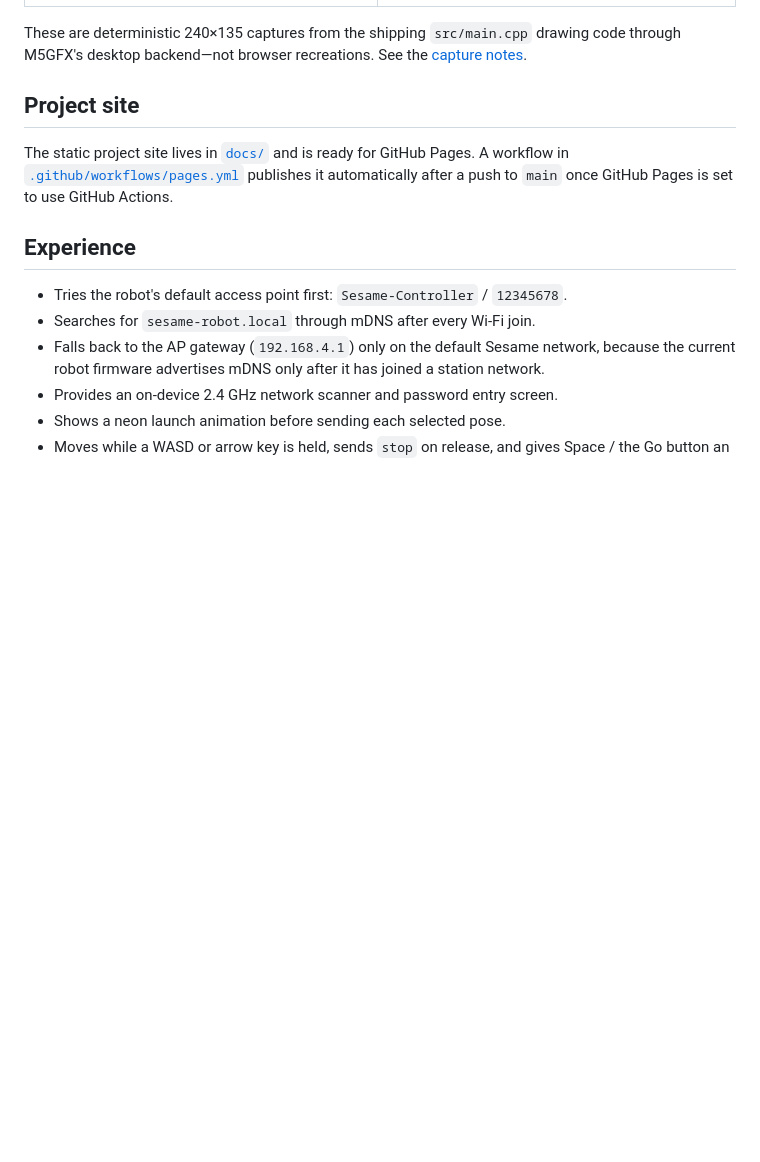
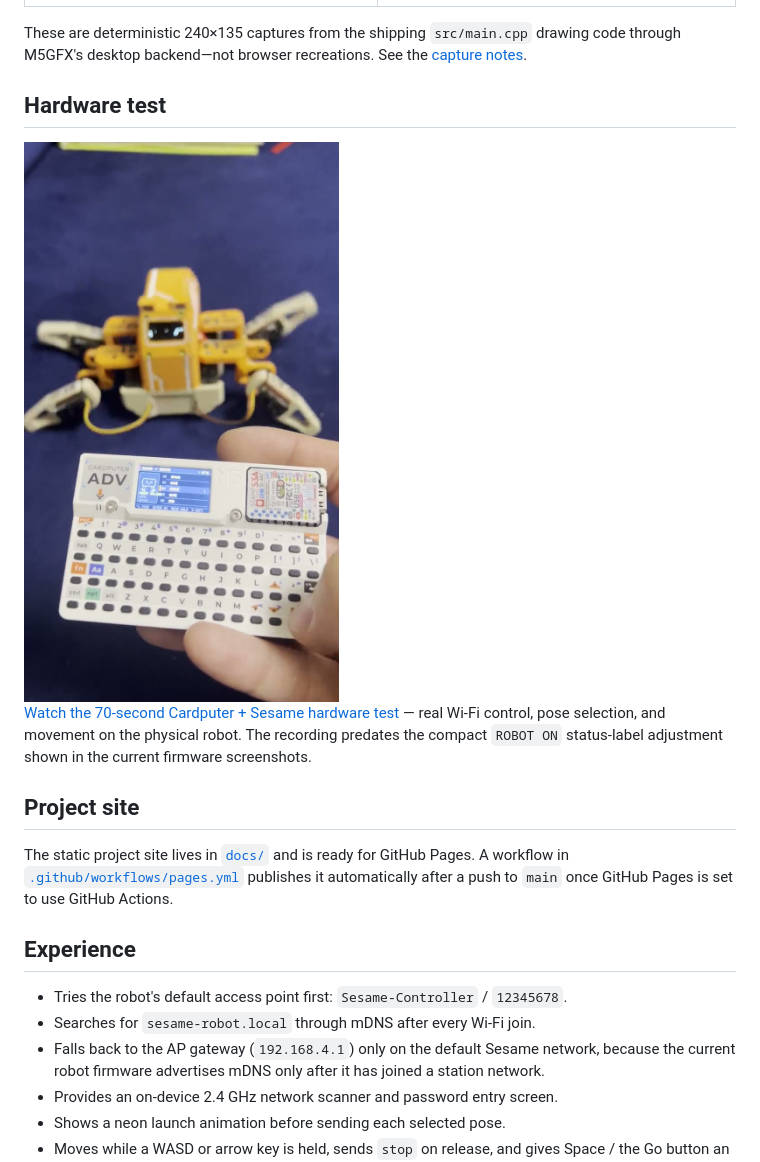
Before and after one commit to m0rg0t/sesame-cardputer-remote, a Markdown page: README.md, the part around the change. GitHub-like rendering; pictures changed too: docs/media/video/cardputer-control-sesame-poster.jpg (added); blank space fills up the shorter version.

Commit message:
Add hardware test video to project site

```diff
--- a/README.md
+++ b/README.md
@@ -17,6 +17,17 @@ This controller targets the [original Sesame robot project](https://github.com/d
 These are deterministic 240×135 captures from the shipping `src/main.cpp`
 drawing code through M5GFX's desktop backend—not browser recreations. See the
 [capture notes](docs/media/screens/README.md).
+
+## Hardware test
+
+<a href="docs/media/video/cardputer-control-sesame.mp4">
+  <img src="docs/media/video/cardputer-control-sesame-poster.jpg" width="360" alt="Cardputer ADV controlling the physical Sesame robot">
+</a>
+
+[Watch the 70-second Cardputer + Sesame hardware test](docs/media/video/cardputer-control-sesame.mp4)
+— real Wi-Fi control, pose selection, and movement on the physical robot. The
+recording predates the compact `ROBOT ON` status-label adjustment shown in the
+current firmware screenshots.
 
 ## Project site
 
```
Also changed, not shown: videos/README.md (added, +23 -0 lines), 6 other files.
